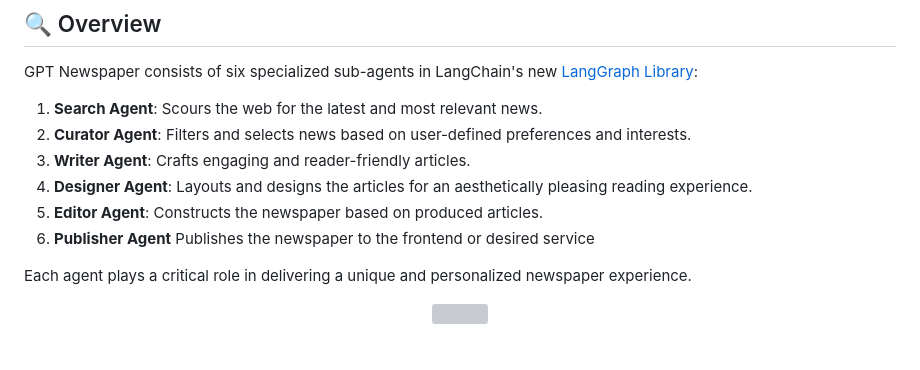
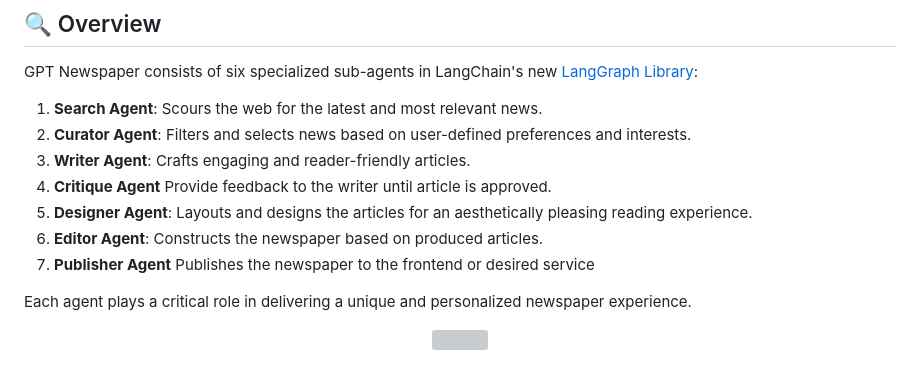
Before and after one commit to Soham112/GPT-NEWSPAPER, a Markdown page: README.md, the part around the change. Rendered like a GitHub page; grey boxes are pictures that could not be loaded.

```diff
--- a/README.md
+++ b/README.md
@@ -9,9 +9,10 @@ GPT Newspaper consists of six specialized sub-agents in LangChain's new [LangGra
 1. **Search Agent**: Scours the web for the latest and most relevant news.
 2. **Curator Agent**: Filters and selects news based on user-defined preferences and interests.
 3. **Writer Agent**: Crafts engaging and reader-friendly articles.
-4. **Designer Agent**: Layouts and designs the articles for an aesthetically pleasing reading experience.
-5. **Editor Agent**: Constructs the newspaper based on produced articles.
-6. **Publisher Agent** Publishes the newspaper to the frontend or desired service
+4. **Critique Agent** Provide feedback to the writer until article is approved.
+5. **Designer Agent**: Layouts and designs the articles for an aesthetically pleasing reading experience.
+6. **Editor Agent**: Constructs the newspaper based on produced articles.
+7. **Publisher Agent** Publishes the newspaper to the frontend or desired service
 
 Each agent plays a critical role in delivering a unique and personalized newspaper experience.
 
```
